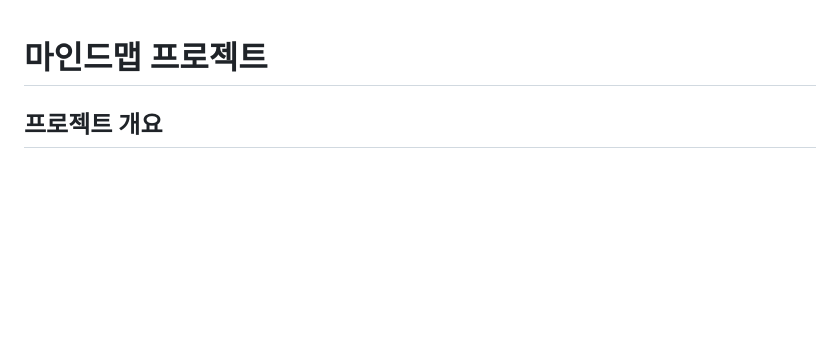
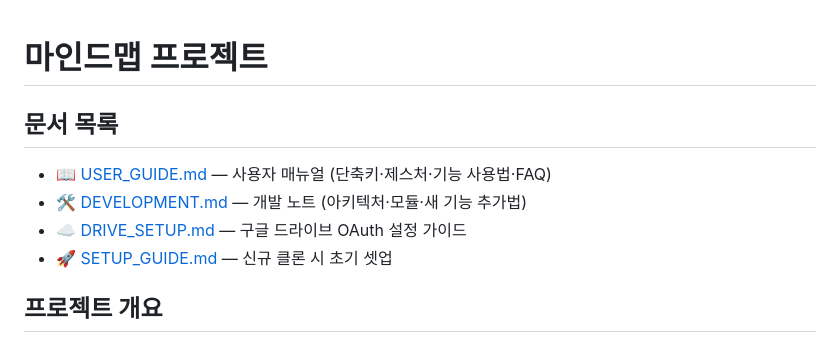
Before and after one commit to kiuk104/mindmap-project, a Markdown page: CLAUDE.md, the part around the change. Rendered like a GitHub page; blank space fills up the shorter version.

```diff
--- a/CLAUDE.md
+++ b/CLAUDE.md
@@ -1,4 +1,10 @@
 # 마인드맵 프로젝트
+
+## 문서 목록
+- 📖 [USER_GUIDE.md](USER_GUIDE.md) — 사용자 매뉴얼 (단축키·제스처·기능 사용법·FAQ)
+- 🛠️ [DEVELOPMENT.md](DEVELOPMENT.md) — 개발 노트 (아키텍처·모듈·새 기능 추가법)
+- ☁️ [DRIVE_SETUP.md](DRIVE_SETUP.md) — 구글 드라이브 OAuth 설정 가이드
+- 🚀 [SETUP_GUIDE.md](SETUP_GUIDE.md) — 신규 클론 시 초기 셋업
 
 ## 프로젝트 개요
 구글 드라이브 직접 연동 + 로컬스토리지 자동 저장을 지원하는 공동 편집 마인드맵 도구.
```
Also changed, not shown: DEVELOPMENT.md (added, +456 -0 lines), USER_GUIDE.md (added, +268 -0 lines).
